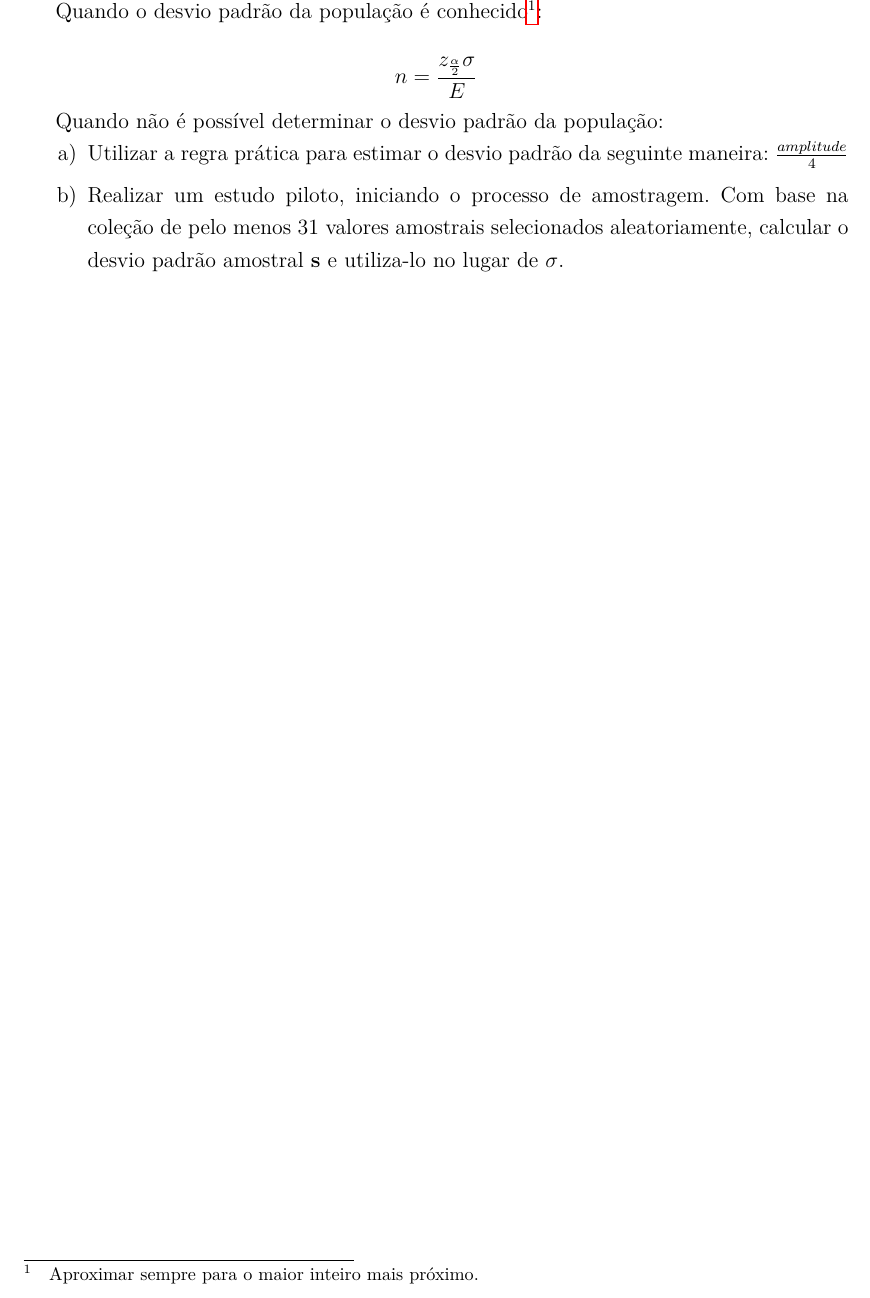
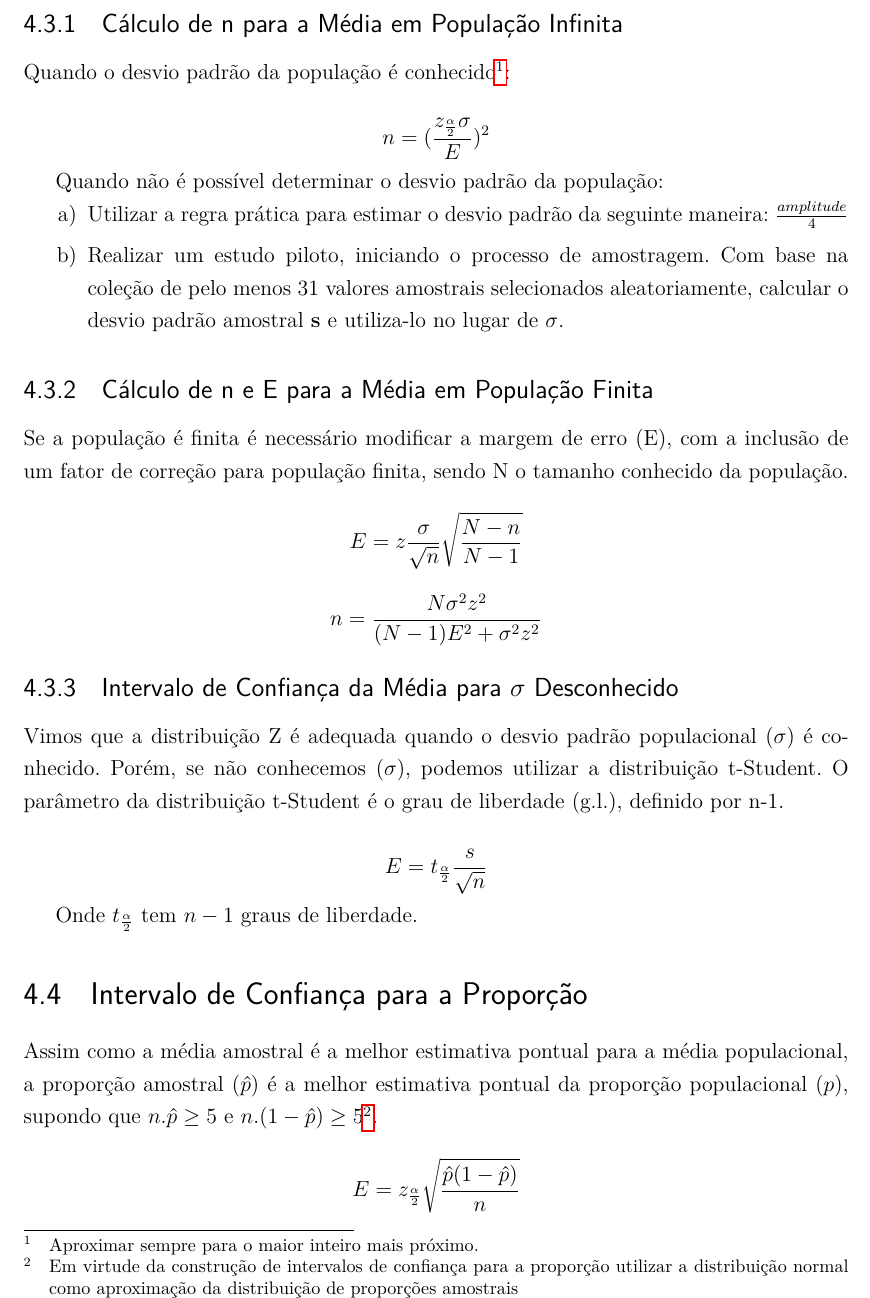
Before and after one commit to correialc/ianiacos, a LaTeX thesis (logbook/logbook.tex, which reads logbook/inferencia/inferencia.tex): part of page 13 of 15, cut at the place of the change. Compiled offline with pdfLaTeX.

Commit message:
Mais sobre inferencia estatistica

```diff
--- a/logbook/inferencia/inferencia.tex
+++ b/logbook/inferencia/inferencia.tex
@@ -37,12 +37,37 @@ O \textbf{erro máximo da estimativa} ou \textbf{margem de erro}, denotada por \
 
 A determinação do tamanho de uma amostra é um problema de grande importância, porque amostras desnecessariamente grandes acarretam desperdício de tempo e de dinheiro.
 
+\subsection{Cálculo de n para a Média em População Infinita}
+
 Quando o desvio padrão da população é conhecido\footnote{Aproximar sempre para o maior inteiro mais próximo.}:
 
-\[ n = \frac{z_\frac{\alpha}{2}\sigma}{E}\]
+\[n = (\frac{z_\frac{\alpha}{2}\sigma}{E})^2\]
 
 Quando não é possível determinar o desvio padrão da população:
 \begin{alineas}
 	\item Utilizar a regra prática para estimar o desvio padrão da seguinte maneira: \( \frac{amplitude}{4} \)
 	\item Realizar um estudo piloto, iniciando o processo de amostragem. Com base na coleção de pelo menos 31 valores amostrais selecionados aleatoriamente, calcular o desvio padrão amostral \textbf{s} e utiliza-lo no lugar de \(\sigma\).
 \end{alineas}
+
+\subsection{Cálculo de n e E para a Média em População Finita}
+
+Se a população é finita é necessário modificar a margem de erro (E), com a inclusão de um fator de correção para população finita, sendo N o tamanho conhecido da população.
+
+\[E = z\frac{\sigma}{\sqrt{n}}\sqrt{\frac{N-n}{N-1}}\]
+
+\[n = \frac{N\sigma^2z^2}{(N-1)E^2+\sigma^2z^2} \]
+
+\subsection{Intervalo de Confiança da Média para \(\sigma\) Desconhecido}
+
+Vimos que a distribuição Z é adequada quando o desvio padrão populacional (\(\sigma\)) é conhecido. Porém, se não conhecemos (\(\sigma\)), podemos utilizar a distribuição t-Student. O parâmetro da distribuição t-Student é o grau de liberdade (g.l.), definido
+por n-1.
+
+\[E = t_\frac{\alpha}{2}\frac{s}{\sqrt{n}}\]
+
+Onde \(t_\frac{\alpha}{2}\) tem \(n-1\) graus de liberdade.
+
+\section{Intervalo de Confiança para a Proporção}
+
+Assim como a média amostral é a melhor estimativa pontual para a média populacional, a proporção amostral (\(\hat{p}\)) é a melhor estimativa pontual da proporção populacional (\({p}\)), supondo que \(n.\hat{p}\geq5\) e \(n.(1-\hat{p})\geq5\)\footnote{Em virtude da construção de intervalos de confiança para a proporção utilizar a distribuição normal como aproximação da distribuição de proporções amostrais}.
+
+\[E = z_\frac{\alpha}{2}\sqrt{\frac{\hat{p}(1-\hat{p})}{n}}\]
```
